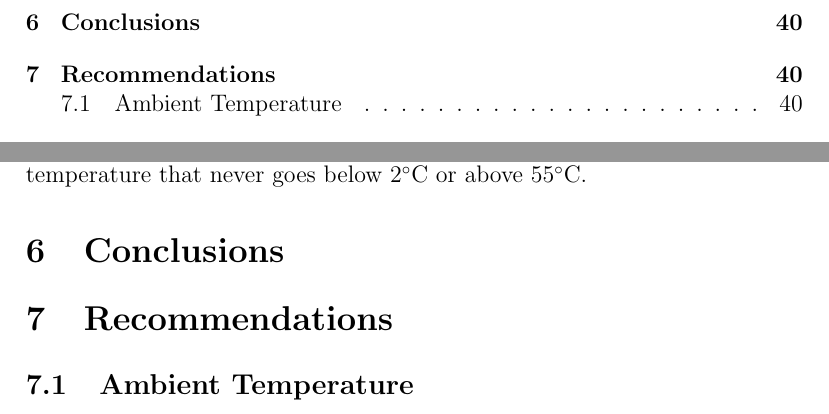
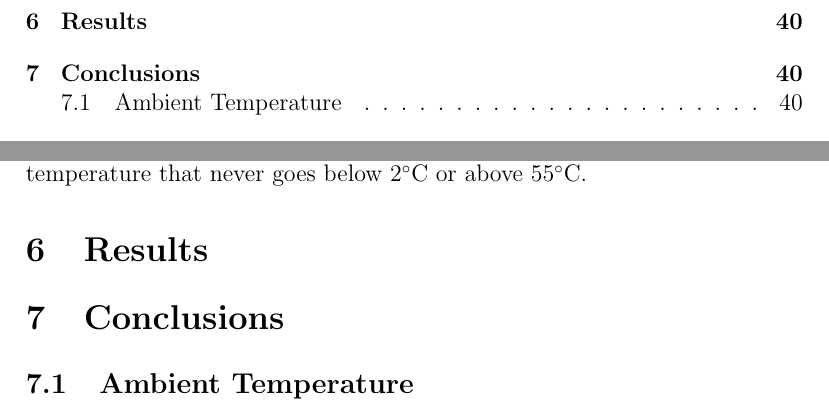
Before and after one commit to azurehutchings/Modelling-an-Electronic-Component-Case-Study, a LaTeX paper (Report/Report.tex): two parts of pages 4 and 41 of 42, joined at a grey line, cut at the place of the change. Compiled offline with pdfLaTeX.

Commit message:
Group contribution and report

```diff
--- a/Report/Report.tex
+++ b/Report/Report.tex
@@ -722,8 +722,9 @@ The electronic component will only function if the temperature at the point (0.0
 \[\text{Upper bound }= 55\degree\text{C}.\]
 The algorithm can then be refined to search finer values around the lower bound. Searching within a tolerance of $10^{-6}$, the ambient temperature comes out to approximately 1.727406$\degree$C. As this is a very specific temperature, and the real world is not perfect, we can think of the lower bound as just being $2\degree$C.
 \\\\We recommend that the component only be deployed in locations with a temperature that never goes below $2\degree$C or above $55\degree$C.
+\section{Results}
+
 \section{Conclusions}
-\section{Recommendations}
 \subsection{Ambient Temperature}
 \pagebreak
 \section{Appendices}
```
Also changed, not shown: 1 other file.
